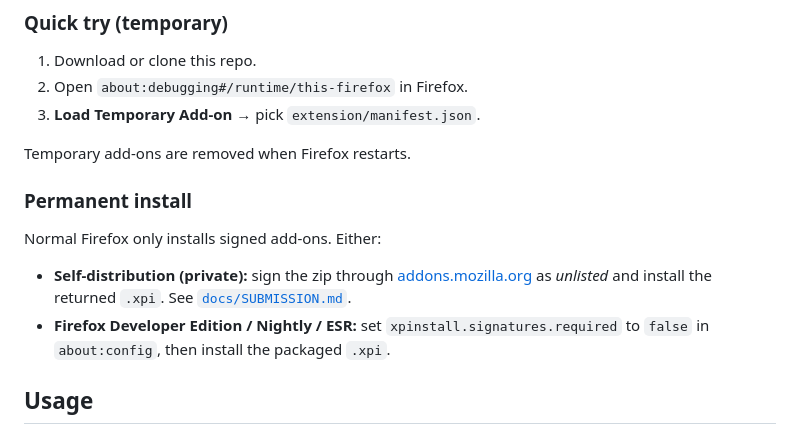
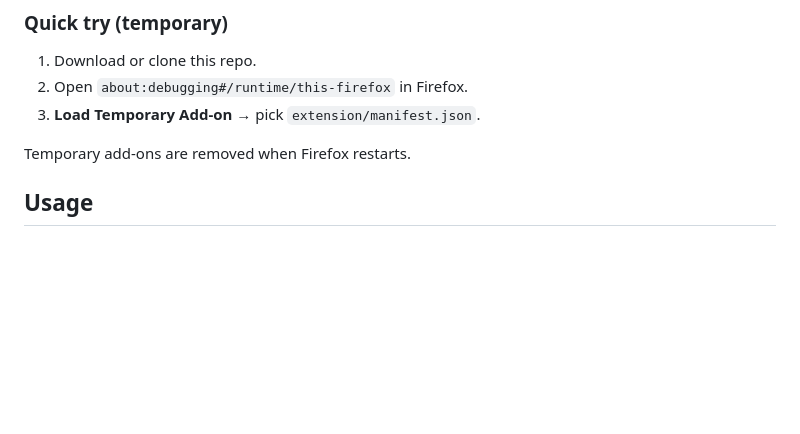
Before and after one commit to WKSu/clip-to-remarkable, a Markdown page: README.md, the part around the change. Rendered like a GitHub page; blank space fills up the shorter version.

Commit message:
cleaned up readme

```diff
--- a/README.md
+++ b/README.md
@@ -41,17 +41,6 @@ to the cloud API directly, so no browser-redirect allowlist is involved.
 3. **Load Temporary Add-on** → pick `extension/manifest.json`.
 
 Temporary add-ons are removed when Firefox restarts.
-
-### Permanent install
-
-Normal Firefox only installs signed add-ons. Either:
-
-- **Self-distribution (private):** sign the zip through
-  [addons.mozilla.org](https://addons.mozilla.org/developers/) as *unlisted* and
-  install the returned `.xpi`. See [`docs/SUBMISSION.md`](docs/SUBMISSION.md).
-- **Firefox Developer Edition / Nightly / ESR:** set
-  `xpinstall.signatures.required` to `false` in `about:config`, then install the
-  packaged `.xpi`.
 
 ## Usage
 
```
